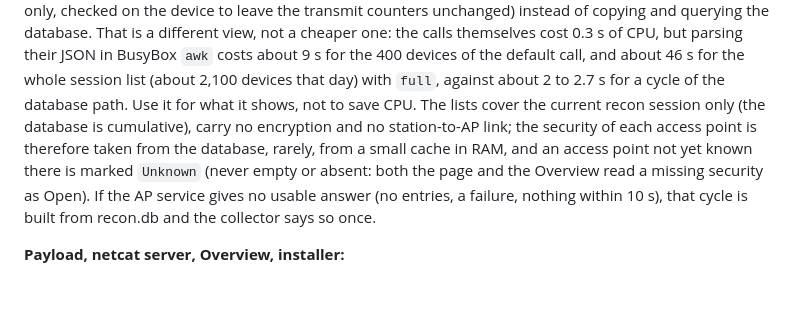
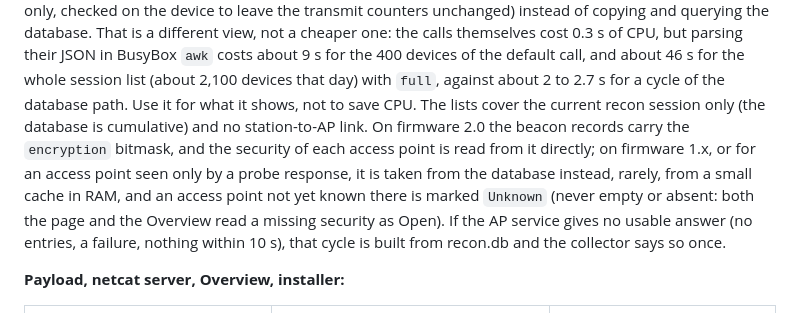
Before and after one commit to starchorus/pager, a Markdown page: README.md, the part around the change. Rendered like a GitHub page; blank space fills up the shorter version.

```diff
--- a/README.md
+++ b/README.md
@@ -445,8 +445,9 @@ That is a different view, not a cheaper one: the calls themselves cost 0.3 s of
 BusyBox `awk` costs about 9 s for the 400 devices of the default call, and about 46 s for the whole session list
 (about 2,100 devices that day) with `full`, against about 2 to 2.7 s for a cycle of the database path. Use it for
 what it shows, not to save CPU. The lists cover the
-current recon session only (the database is cumulative), carry no encryption and no station-to-AP link; the
-security of each access point is therefore taken from the database, rarely, from a small cache in RAM, and an
+current recon session only (the database is cumulative) and no station-to-AP link. On firmware 2.0 the beacon records
+carry the `encryption` bitmask, and the security of each access point is read from it directly; on firmware 1.x, or for an
+access point seen only by a probe response, it is taken from the database instead, rarely, from a small cache in RAM, and an
 access point not yet known there is marked `Unknown` (never empty or absent: both the page and the Overview read
 a missing security as Open). If the AP service gives no usable answer (no entries, a failure, nothing within 10 s),
 that cycle is built from recon.db and the collector says so once.
```
Also changed, not shown: SECURITY.md (+1 -1 lines), docs/device-notes.md (+12 -0 lines).
